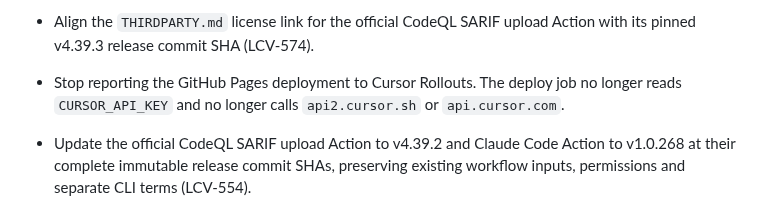
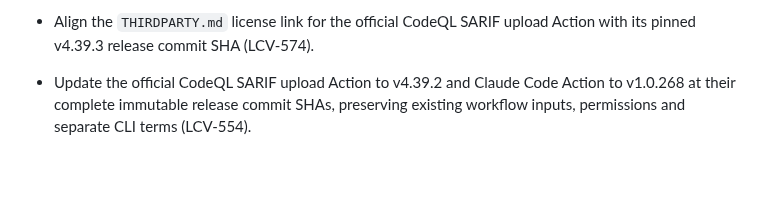
Before and after one commit to lcv-leo/lcv-leo, a Markdown page: CHANGELOG.md, the part around the change. Rendered like a GitHub page; blank space fills up the shorter version.

Commit message:
chore: drop the remaining Cursor Rollouts names (#139)
## Summary

Remove the remaining Cursor Rollouts names. The publication steps no longer call that reporter, and these names only existed for it.

## Test plan

- [x] The diff deletes changelog sentences and unused step ids that still said Rollouts.
- [x] The deploy commands themselves stay.

```diff
--- a/CHANGELOG.md
+++ b/CHANGELOG.md
@@ -36,10 +36,6 @@ version. Dates are written `DD/MM/AAAA` in Brasília time (UTC−03:00).
 
 - Align the `THIRDPARTY.md` license link for the official CodeQL SARIF upload
   Action with its pinned v4.39.3 release commit SHA (LCV-574).
-
-- Stop reporting the GitHub Pages deployment to Cursor Rollouts. The deploy
-  job no longer reads `CURSOR_API_KEY` and no longer calls `api2.cursor.sh`
-  or `api.cursor.com`.
 
 - Update the official CodeQL SARIF upload Action to v4.39.2 and Claude Code
   Action to v1.0.268 at their complete immutable release commit SHAs, preserving
```
